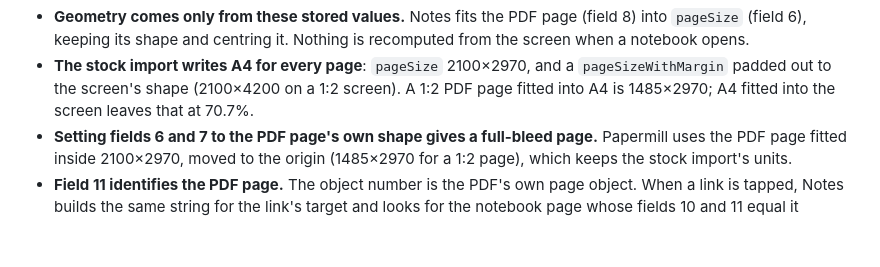
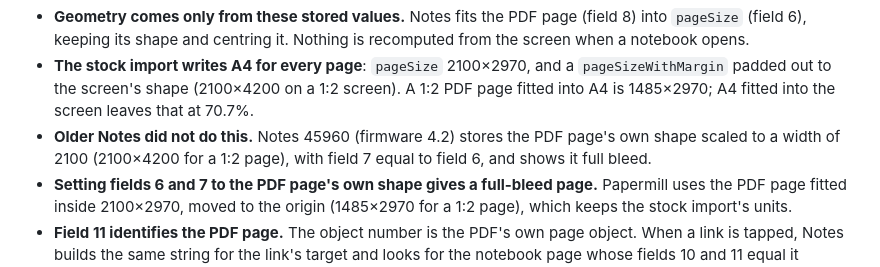
Before and after one commit to jdkruzr/AragonitePapermill, a Markdown page: docs/note-format.md, the part around the change. GitHub-like rendering; blank space fills up the shorter version.

```diff
--- a/docs/note-format.md
+++ b/docs/note-format.md
@@ -48,6 +48,9 @@ Observed behaviour:
 - **The stock import writes A4 for every page**: `pageSize` 2100×2970, and a
   `pageSizeWithMargin` padded out to the screen's shape (2100×4200 on a 1:2 screen). A 1:2
   PDF page fitted into A4 is 1485×2970; A4 fitted into the screen leaves that at 70.7%.
+- **Older Notes did not do this.** Notes 45960 (firmware 4.2) stores the PDF page's own
+  shape scaled to a width of 2100 (2100×4200 for a 1:2 page), with field 7 equal to field 6,
+  and shows it full bleed.
 - **Setting fields 6 and 7 to the PDF page's own shape gives a full-bleed page.** Papermill
   uses the PDF page fitted inside 2100×2970, moved to the origin (1485×2970 for a 1:2 page),
   which keeps the stock import's units.
```
Also changed, not shown: README.md (+20 -0 lines), docs/screenshots/app.png (added), docs/screenshots/import-prompt.png (added), docs/screenshots/notebook.png (added), 2 other files.
